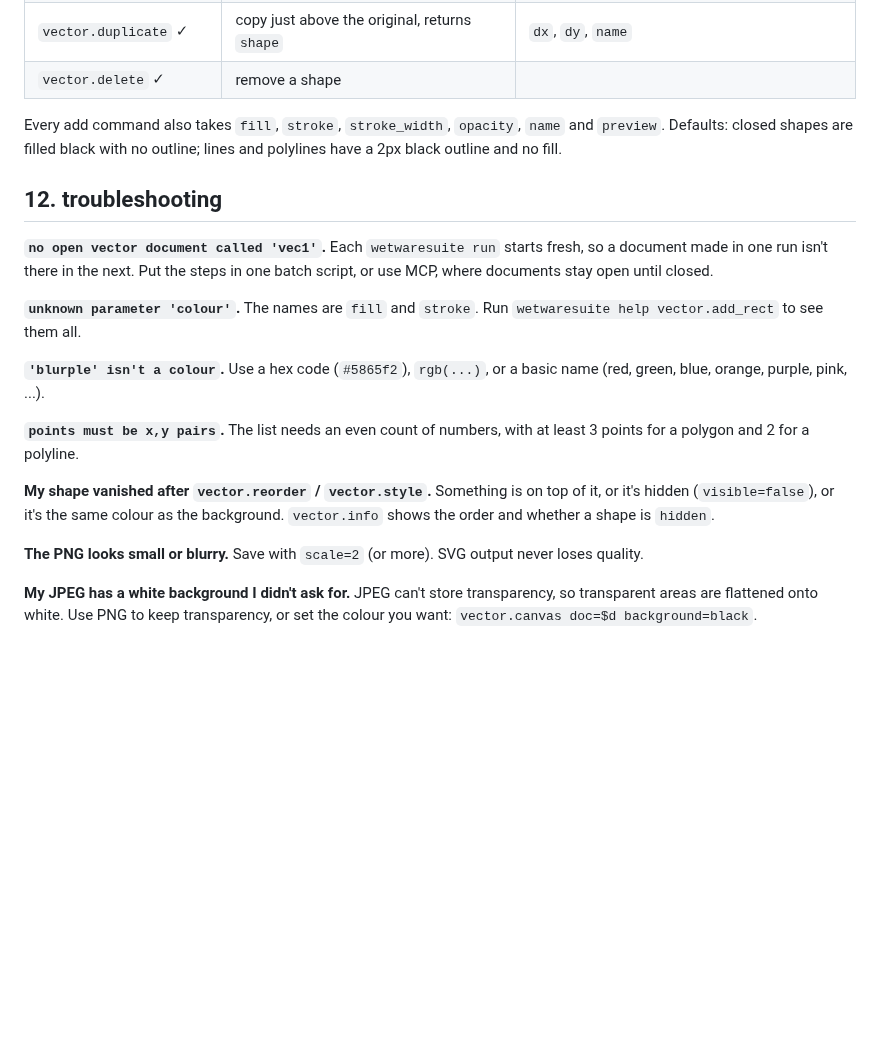
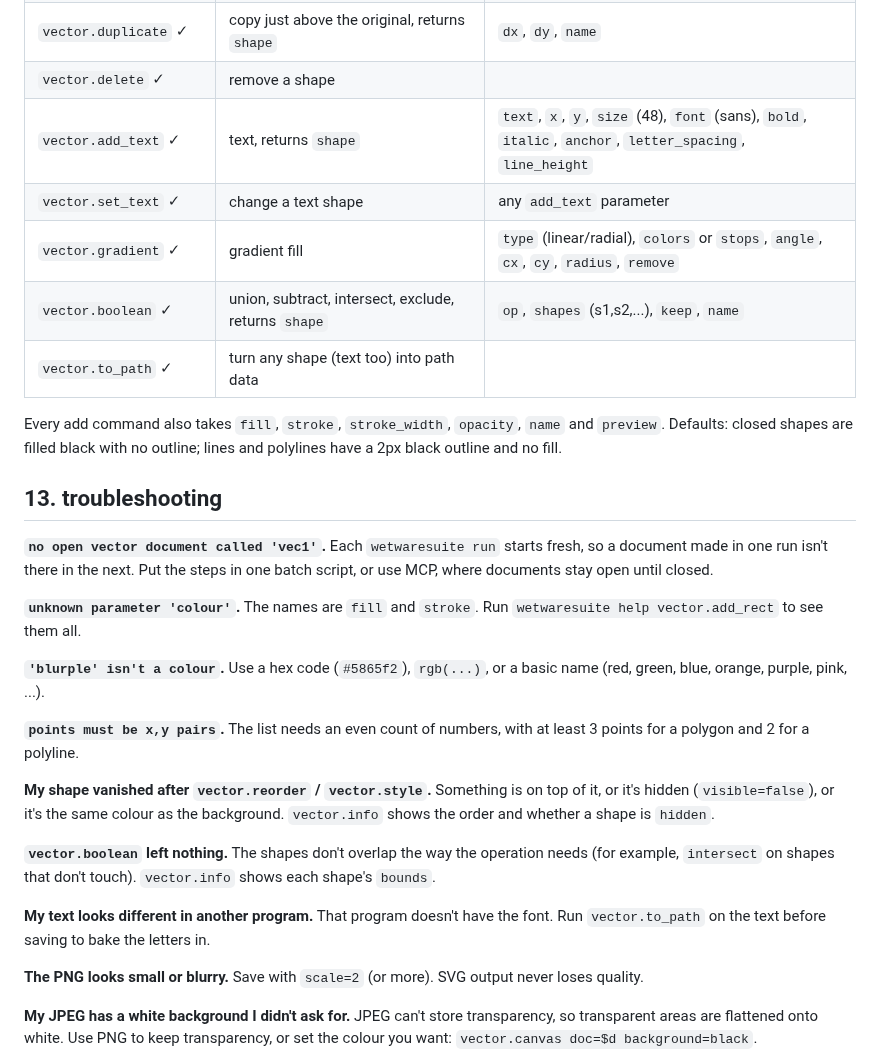
Before and after one commit to ArthurJClack/wetwaresuite, a Markdown page: docs/tutorials/vector.md, the part around one of its changes. Rendered like a GitHub page; blank space fills up the shorter version.

```diff
--- a/docs/tutorials/vector.md
+++ b/docs/tutorials/vector.md
@@ -490,12 +577,17 @@ take `doc` and `shape`, adds take `doc`; ✓ = undoable):
 | `vector.reorder` ✓ | stacking order | `to` = front, back, up, down |
 | `vector.duplicate` ✓ | copy just above the original, returns `shape` | `dx`, `dy`, `name` |
 | `vector.delete` ✓ | remove a shape | |
+| `vector.add_text` ✓ | text, returns `shape` | `text`, `x`, `y`, `size` (48), `font` (sans), `bold`, `italic`, `anchor`, `letter_spacing`, `line_height` |
+| `vector.set_text` ✓ | change a text shape | any `add_text` parameter |
+| `vector.gradient` ✓ | gradient fill | `type` (linear/radial), `colors` or `stops`, `angle`, `cx`, `cy`, `radius`, `remove` |
+| `vector.boolean` ✓ | union, subtract, intersect, exclude, returns `shape` | `op`, `shapes` (s1,s2,...), `keep`, `name` |
+| `vector.to_path` ✓ | turn any shape (text too) into path data | |
 
 Every add command also takes `fill`, `stroke`, `stroke_width`, `opacity`,
 `name` and `preview`. Defaults: closed shapes are filled black with no
 outline; lines and polylines have a 2px black outline and no fill.
 
-## 12. troubleshooting
+## 13. troubleshooting
 
 **`no open vector document called 'vec1'`.** Each `wetwaresuite run` starts
 fresh, so a document made in one run isn't there in the next. Put the steps
@@ -515,6 +607,14 @@ on top of it, or it's hidden (`visible=false`), or it's the same colour as
 the background. `vector.info` shows the order and whether a shape is
 `hidden`.
 
+**`vector.boolean` left nothing.** The shapes don't overlap the way the
+operation needs (for example, `intersect` on shapes that don't touch).
+`vector.info` shows each shape's `bounds`.
+
+**My text looks different in another program.** That program doesn't have
+the font. Run `vector.to_path` on the text before saving to bake the letters
+in.
+
 **The PNG looks small or blurry.** Save with `scale=2` (or more). SVG output
 never loses quality.
 
```
Also changed, not shown: other parts of docs/tutorials/vector.md (+99 -12 lines), docs/tutorials/images/vector-text-gradient.png (added), 14 other files.
